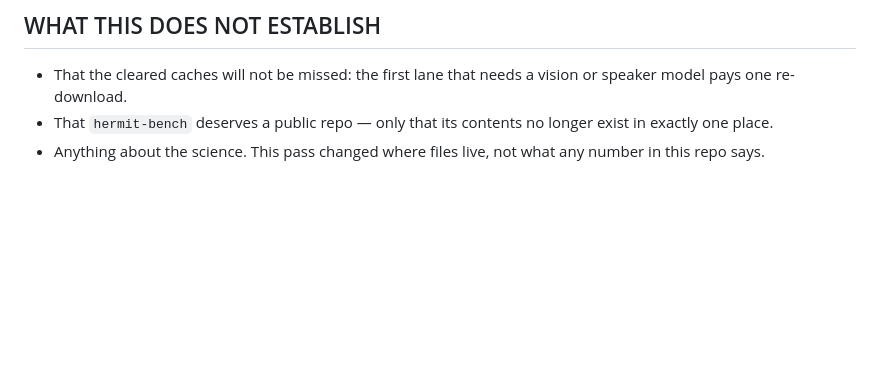
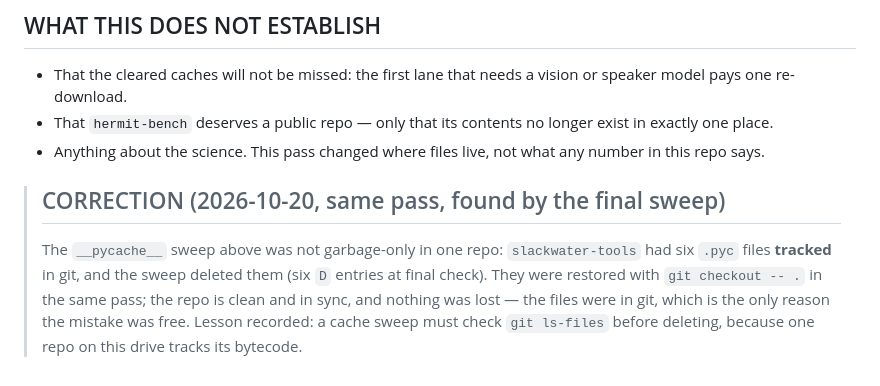
Before and after one commit to SuperInstance/communicator, a Markdown page: docs/research/HOUSEKEEPING-2026-10-20.md, the part around the change. Rendered like a GitHub page; blank space fills up the shorter version.

Commit message:
Correction to the housekeeping record: the pycache sweep hit tracked bytecode in slackwater-tools
Six tracked .pyc files deleted by the sweep, restored from git in
the same pass; repo clean. The sweep should have checked git
ls-files first.

```diff
--- a/docs/research/HOUSEKEEPING-2026-10-20.md
+++ b/docs/research/HOUSEKEEPING-2026-10-20.md
@@ -93,3 +93,14 @@ HuggingFace models cleared (re-fetch by name if a lane needs them):
   no longer exist in exactly one place.
 - Anything about the science. This pass changed where files live,
   not what any number in this repo says.
+
+> ## CORRECTION (2026-10-20, same pass, found by the final sweep)
+>
+> The `__pycache__` sweep above was not garbage-only in one repo:
+> `slackwater-tools` had six `.pyc` files **tracked** in git, and the
+> sweep deleted them (six `D` entries at final check). They were
+> restored with `git checkout -- .` in the same pass; the repo is
+> clean and in sync, and nothing was lost — the files were in git,
+> which is the only reason the mistake was free. Lesson recorded:
+> a cache sweep must check `git ls-files` before deleting, because
+> one repo on this drive tracks its bytecode.
```
